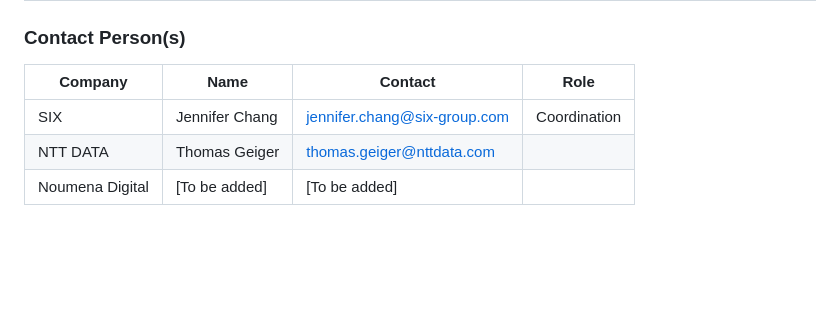
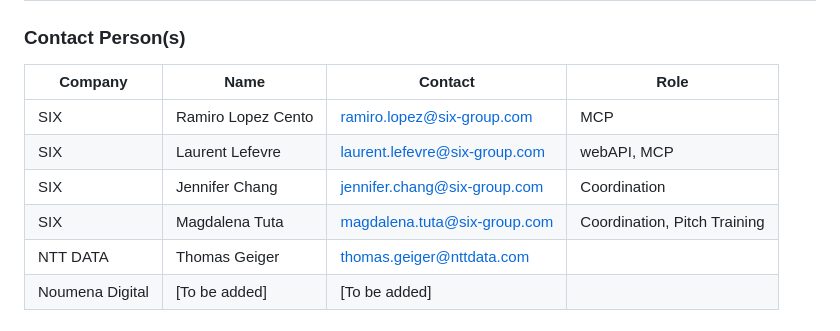
Before and after one commit to LissanKoirala/SwissHacks-Six, a Markdown page: README.md, the part around the change. Rendered like a GitHub page; blank space fills up the shorter version.

```diff
--- a/README.md
+++ b/README.md
@@ -86,7 +86,10 @@ Data conventions for the portfolio workbook: all amounts are in CHF; ISINs follo
 
 | Company | Name | Contact | Role |
 |---|---|---|---|
+| SIX | Ramiro Lopez Cento | ramiro.lopez@six-group.com | MCP |
+| SIX | Laurent Lefevre | laurent.lefevre@six-group.com | webAPI, MCP |
 | SIX | Jennifer Chang | jennifer.chang@six-group.com | Coordination |
+| SIX | Magdalena Tuta | magdalena.tuta@six-group.com | Coordination, Pitch Training |
 | NTT DATA | Thomas Geiger | thomas.geiger@nttdata.com |
 | Noumena Digital | [To be added] | [To be added] |
 
```
